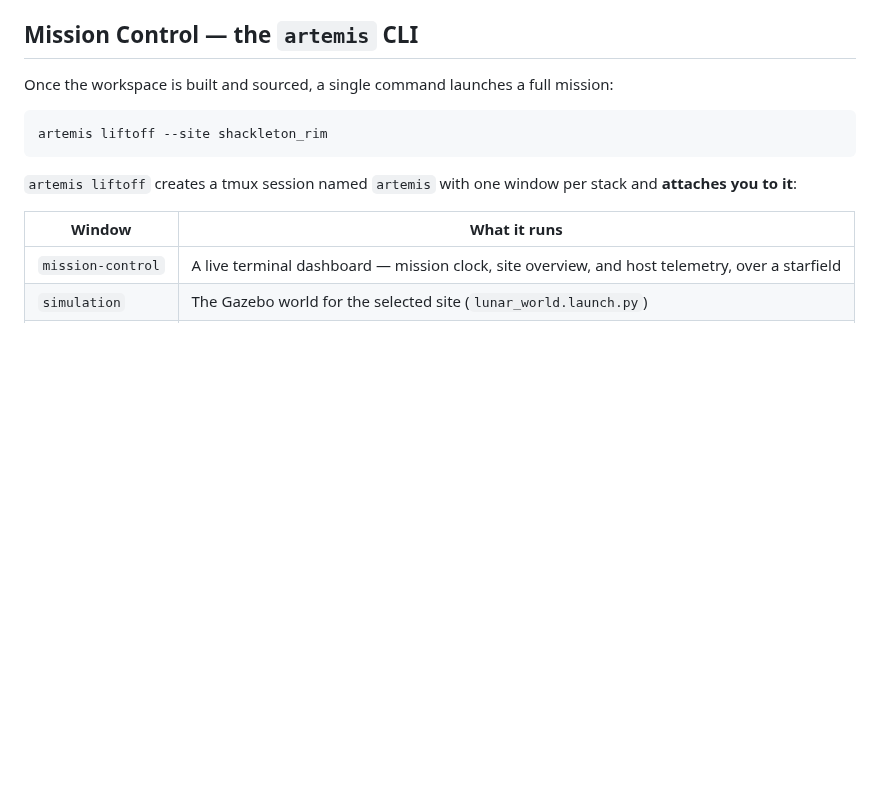
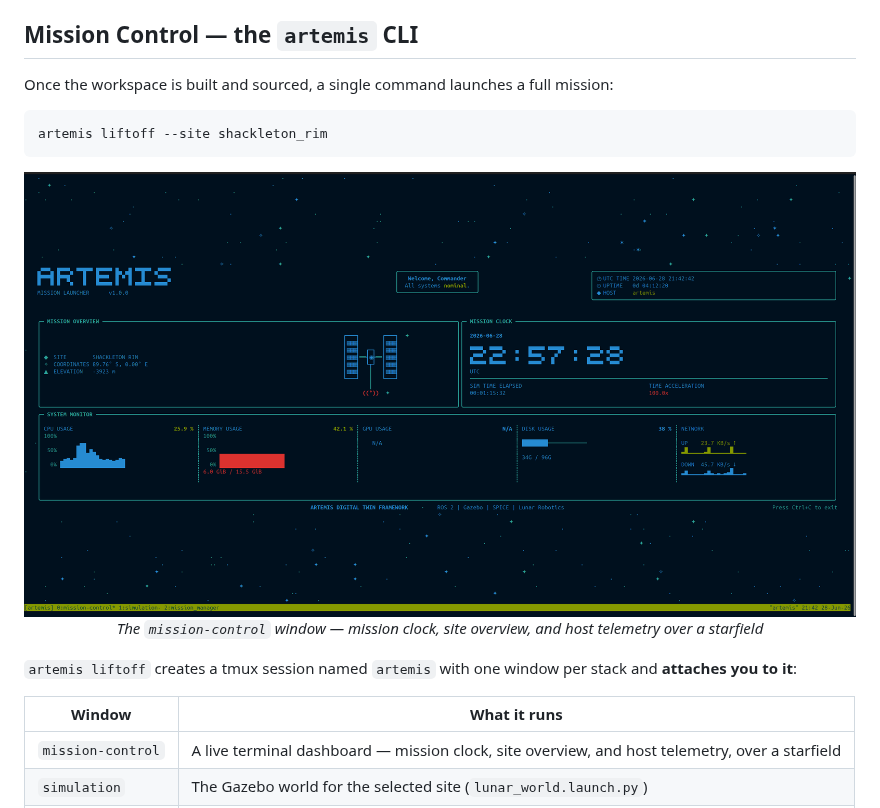
Before and after one commit to jasmeet0915/artemis_mission_simulator, a Markdown page: README.md, the part around the change. Rendered like a GitHub page; pictures changed too: media/launcher_home.png (added); blank space fills up the shorter version.

Commit message:
docs(readme): add mission-control dashboard screenshot
Show the launcher home (mission-control window) in the Mission Control
section so the dashboard is visible at a glance.

Co-Authored-By: Claude Opus 4.8 <noreply@anthropic.com>

````diff
--- a/README.md
+++ b/README.md
@@ -103,6 +103,12 @@ Once the workspace is built and sourced, a single command launches a full missio
 artemis liftoff --site shackleton_rim
 ```
 
+<p align="center">
+  <img src="media/launcher_home.png" alt="Artemis mission-control dashboard"/>
+  <br/>
+  <em>The <code>mission-control</code> window — mission clock, site overview, and host telemetry over a starfield</em>
+</p>
+
 `artemis liftoff` creates a tmux session named `artemis` with one window per stack and **attaches you to it**:
 
 | Window | What it runs |
````
